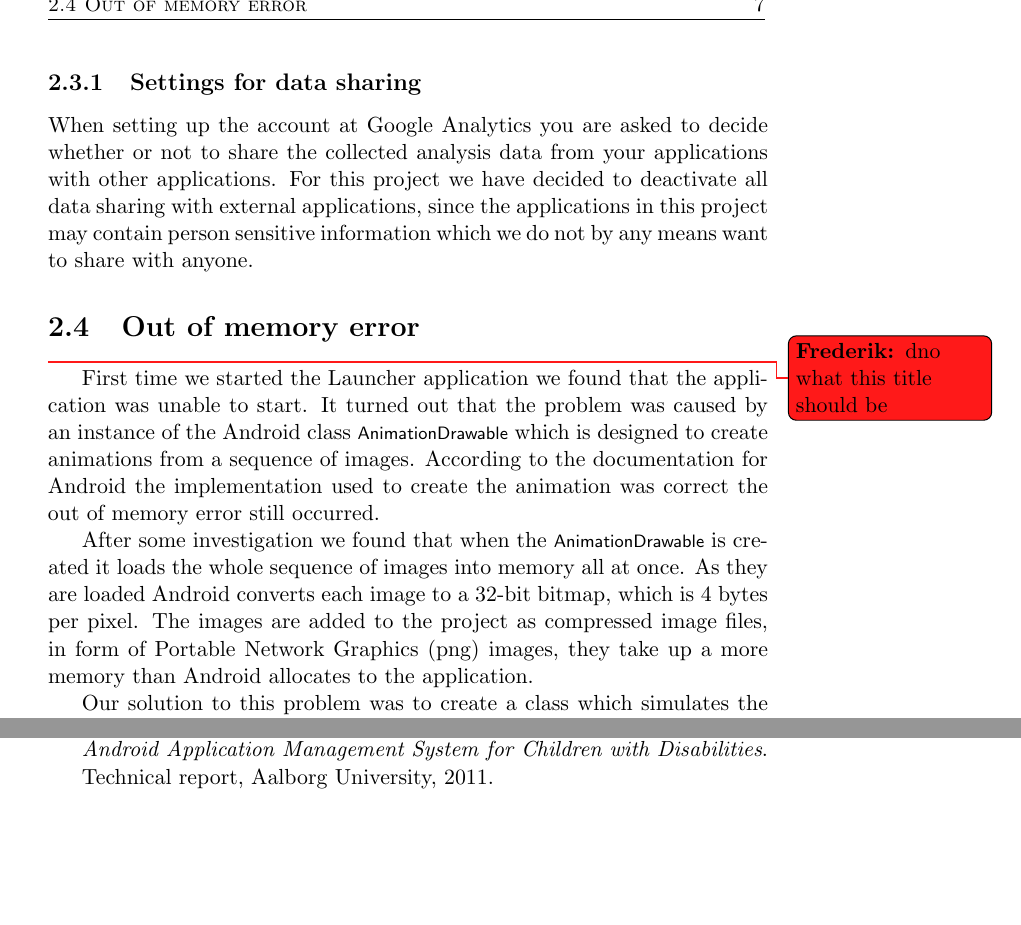
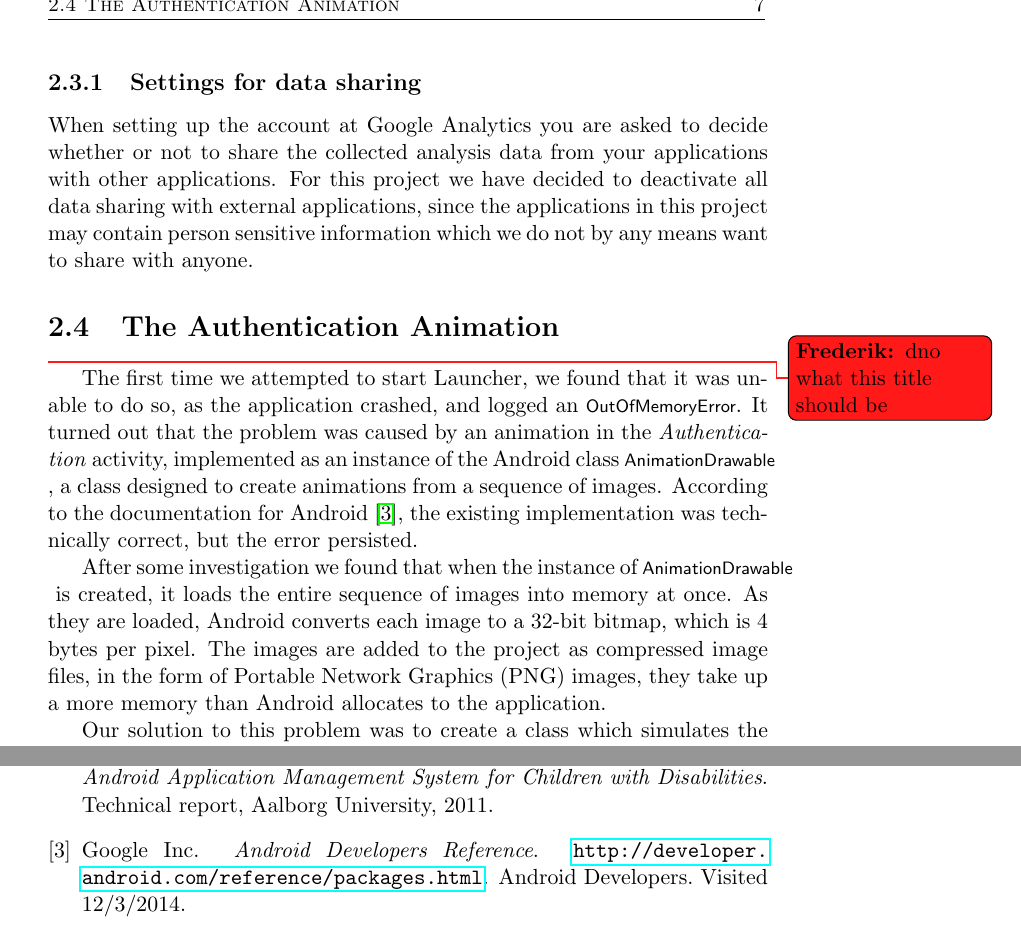
Before and after one commit to frmi/sw605f14-latex, a LaTeX document (master.tex, which reads documents/03-Sprint1/authenticationAnimation.tex, sources.bib): two parts of pages 16 and 30 of 30, joined at a grey line, cut at the place of the change, the shorter picture padded with empty space. Compiled offline with pdfLaTeX.

Commit message:
Fixed typos in sprint 1

```diff
--- a/documents/03-Sprint1/authenticationAnimation.tex
+++ b/documents/03-Sprint1/authenticationAnimation.tex
@@ -1,12 +1,12 @@
-\section{Out of memory error}
+\section{The Authentication Animation}
 \frederik{dno what this title should be}
-First time we started the Launcher application we found that the application was unable to start.
-It turned out that the problem was caused by an instance of the Android class \lstinline{AnimationDrawable} which is designed to create animations from a sequence of images.
-According to the documentation for Android the implementation used to create the animation was correct the out of memory error still occurred.
+The first time we attempted to start Launcher, we found that it was unable to do so, as the application crashed, and logged an \lstinline{OutOfMemoryError}.
+It turned out that the problem was caused by an animation in the \textit{Authentication} activity, implemented as an instance of the Android class \lstinline{AnimationDrawable}, a class designed to create animations from a sequence of images.
+According to the documentation for Android \cite{androidreference}, the existing implementation was technically correct, but the error persisted.
 
-After some investigation we found that when the \lstinline{AnimationDrawable} is created it loads the whole sequence of images into memory all at once.
-As they are loaded Android converts each image to a 32-bit bitmap, which is 4 bytes per pixel.
-The images are added to the project as compressed image files, in form of Portable Network Graphics (png) images, they take up a more memory than Android allocates to the application.
+After some investigation we found that when the instance of \lstinline{AnimationDrawable} is created, it loads the entire sequence of images into memory at once.
+As they are loaded, Android converts each image to a 32-bit bitmap, which is 4 bytes per pixel.
+The images are added to the project as compressed image files, in the form of Portable Network Graphics (PNG) images, they take up a more memory than Android allocates to the application.
 
 Our solution to this problem was to create a class which simulates the behaviour of \lstinline{AnimationDrawable}.
 
--- a/sources.bib
+++ b/sources.bib
@@ -35,0 +41 @@
+	Note = {Android Developers. Visited 12/3/2014}}
```
Also changed, not shown: documents/03-Sprint1/authenticationAnimation.tex (3 more changed lines), sources.bib (5 more changed lines).
